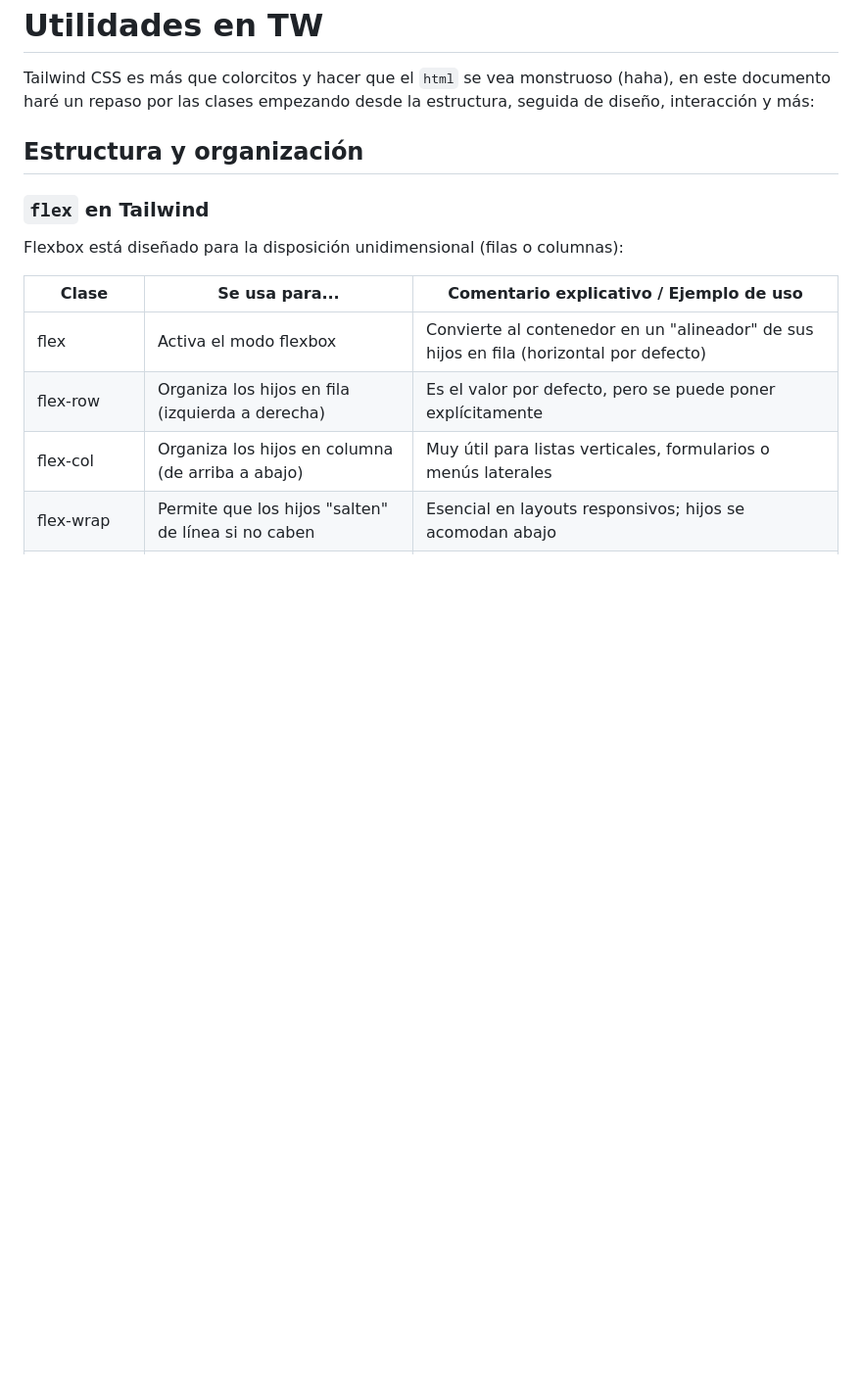
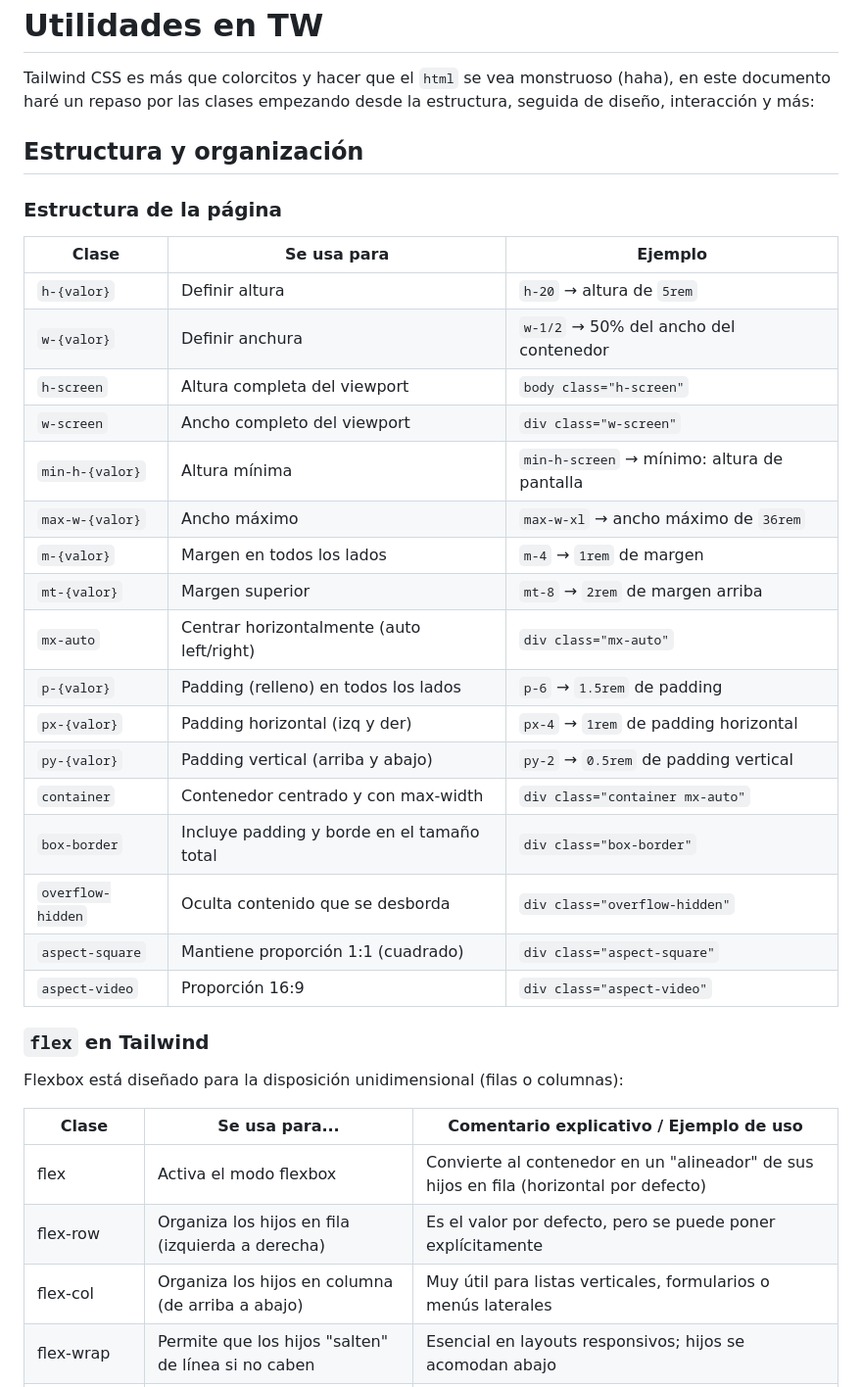
Before and after one commit to leixdan/tw-alp, a Markdown page: 01 Fundamentos/Utilidades_tw.md, the part around the change. Shown at 98% size. GitHub-like rendering; blank space fills up the shorter version.

```diff
--- a/01 Fundamentos/Utilidades_tw.md
+++ b/01 Fundamentos/Utilidades_tw.md
@@ -3,6 +3,29 @@
 Tailwind CSS es más que colorcitos y hacer que el `html` se vea monstruoso (haha), en este documento haré un repaso por las clases empezando desde la estructura, seguida de diseño, interacción y más:
 
 ## **Estructura y organización**
+### Estructura de la página
+
+| Clase             | Se usa para                                | Ejemplo                                     |
+| ----------------- | ------------------------------------------ | ------------------------------------------- |
+| `h-{valor}`       | Definir altura                             | `h-20` → altura de `5rem`                   |
+| `w-{valor}`       | Definir anchura                            | `w-1/2` → 50% del ancho del contenedor      |
+| `h-screen`        | Altura completa del viewport               | `body class="h-screen"`                     |
+| `w-screen`        | Ancho completo del viewport                | `div class="w-screen"`                      |
+| `min-h-{valor}`   | Altura mínima                              | `min-h-screen` → mínimo: altura de pantalla |
+| `max-w-{valor}`   | Ancho máximo                               | `max-w-xl` → ancho máximo de `36rem`        |
+| `m-{valor}`       | Margen en todos los lados                  | `m-4` → `1rem` de margen                    |
+| `mt-{valor}`      | Margen superior                            | `mt-8` → `2rem` de margen arriba            |
+| `mx-auto`         | Centrar horizontalmente (auto left/right)  | `div class="mx-auto"`                       |
+| `p-{valor}`       | Padding (relleno) en todos los lados       | `p-6` → `1.5rem` de padding                 |
+| `px-{valor}`      | Padding horizontal (izq y der)             | `px-4` → `1rem` de padding horizontal       |
+| `py-{valor}`      | Padding vertical (arriba y abajo)          | `py-2` → `0.5rem` de padding vertical       |
+| `container`       | Contenedor centrado y con max-width        | `div class="container mx-auto"`             |
+| `box-border`      | Incluye padding y borde en el tamaño total | `div class="box-border"`                    |
+| `overflow-hidden` | Oculta contenido que se desborda           | `div class="overflow-hidden"`               |
+| `aspect-square`   | Mantiene proporción 1:1 (cuadrado)         | `div class="aspect-square"`                 |
+| `aspect-video`    | Proporción 16:9                            | `div class="aspect-video"`                  |
+
+
 ### `flex` en Tailwind
 Flexbox está diseñado para la disposición unidimensional (filas o columnas):
 
```
